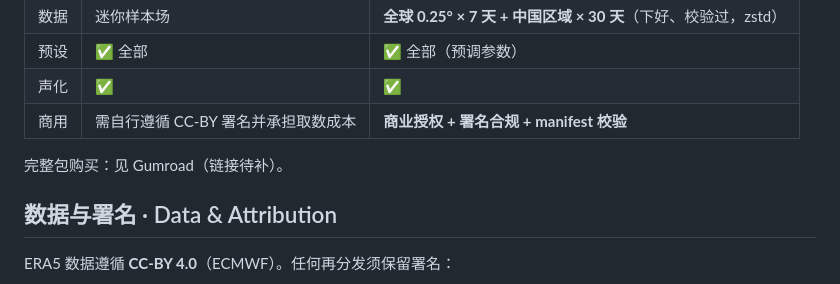
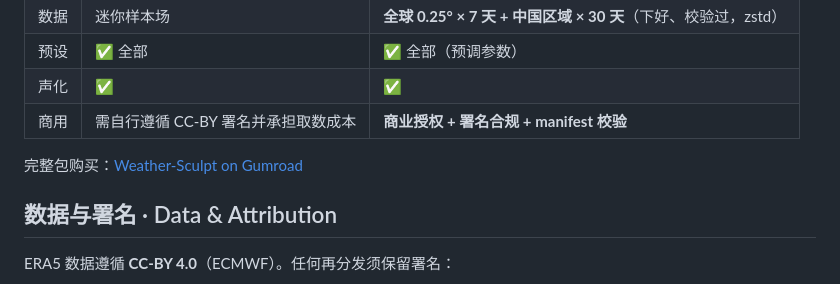
Before and after one commit to roblitz-spec/weather-sculpt, a Markdown page: README.md, the part around the change. Rendered like a GitHub page.

Commit message:
README: add Gumroad link

```diff
--- a/README.md
+++ b/README.md
@@ -54,7 +54,7 @@ render_video(ds, "wind_streamlines", "wind.mp4", frames=120, fps=2)
 | 声化 | ✅                     | ✅                                             |
 | 商用 | 需自行遵循 CC-BY 署名并承担取数成本 | **商业授权 + 署名合规 + manifest 校验**                 |
 
-完整包购买：见 Gumroad（链接待补）。
+完整包购买：[Weather-Sculpt on Gumroad](https://robloxer31.gumroad.com/l/Weather-Sculpt)
 
 ## 数据与署名 · Data & Attribution
 
```
